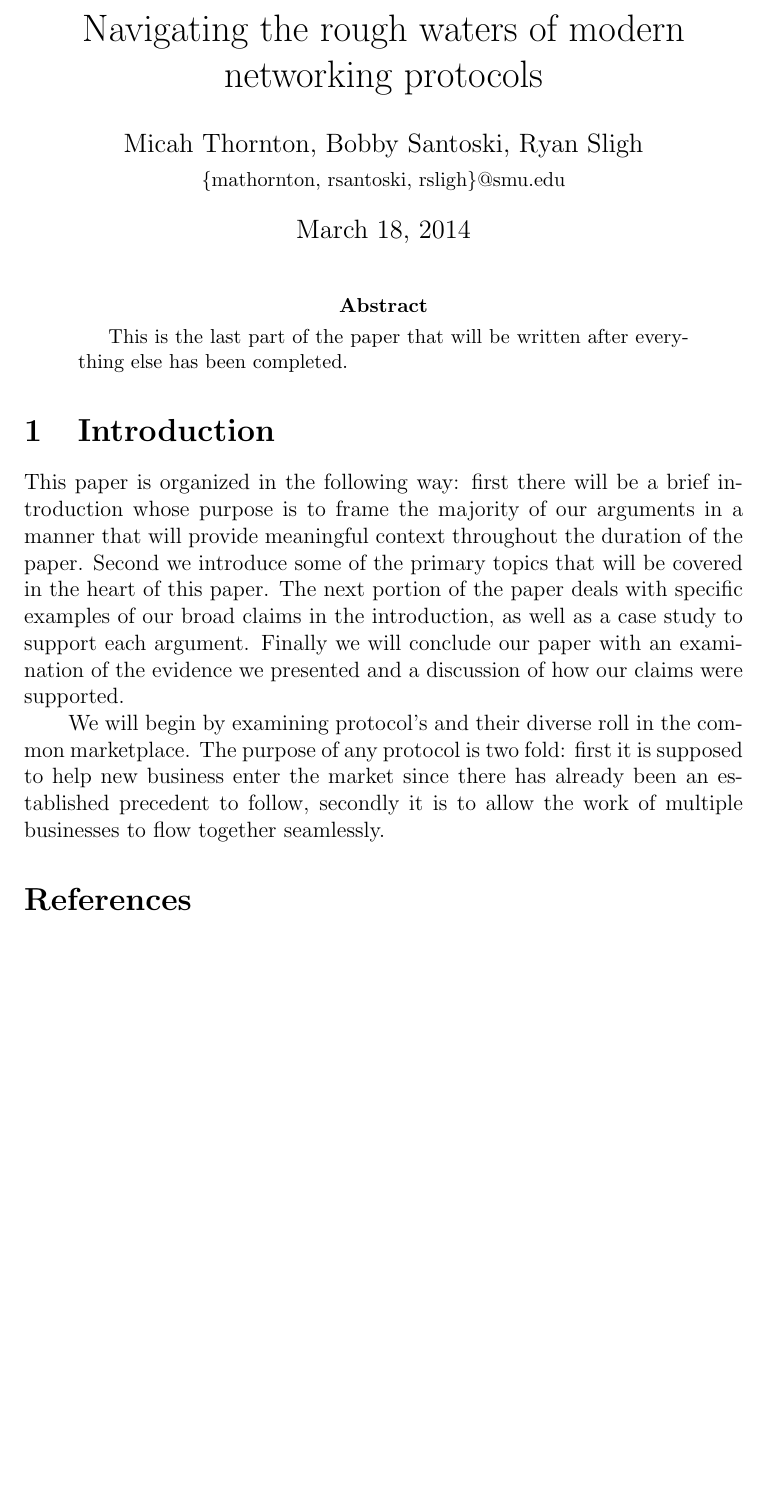
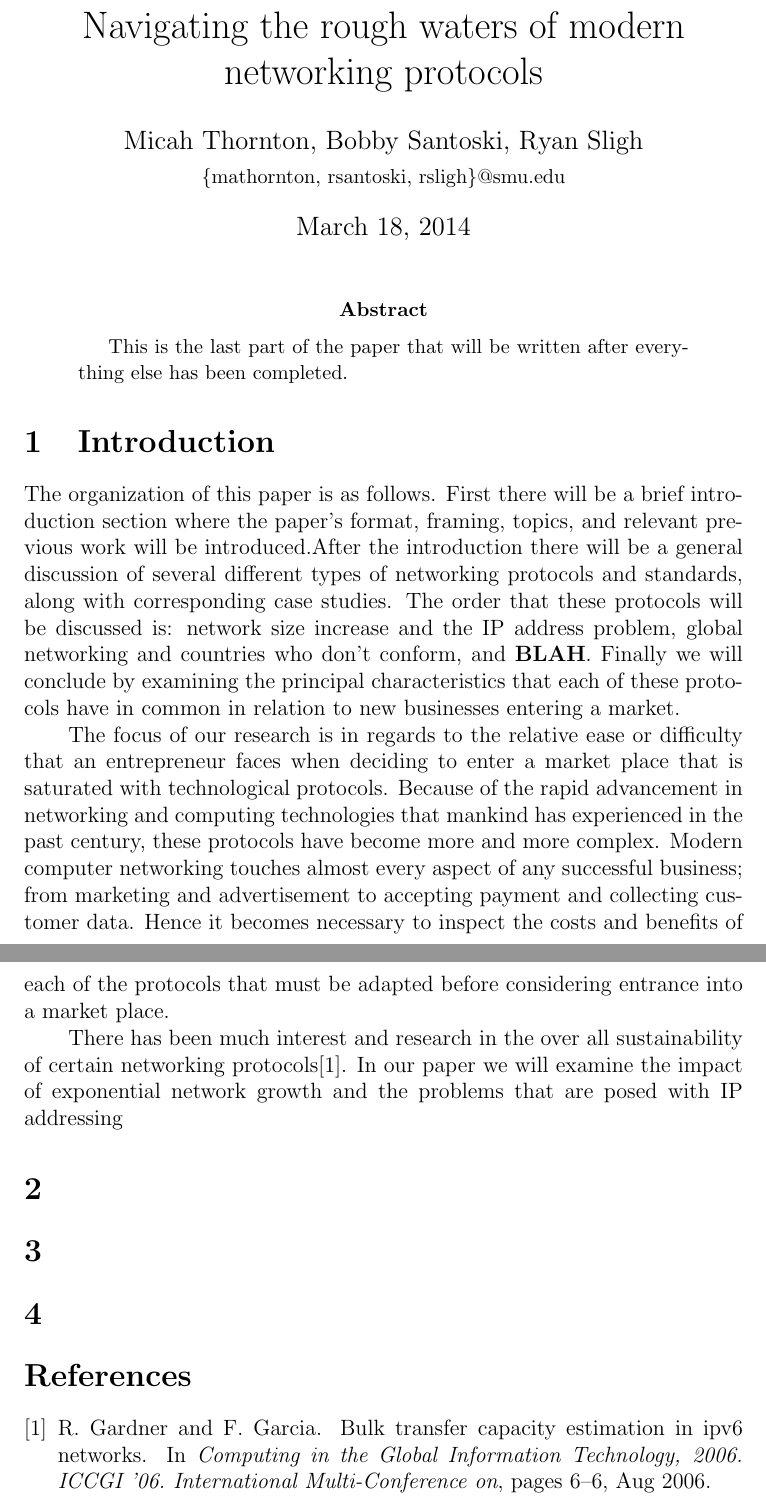
Before and after one commit to mathornton01/ANSI-competition-essay, a LaTeX paper (paper/final.tex, which reads paper/body.tex, paper/introduction.tex): part of the page before the commit and two parts of pages 1 and 2 of 2 after it, the two joined at a grey line, cut so that both start at the same text, the shorter picture padded with empty space. Compiled offline with pdfLaTeX.

Commit message:
Edited the introduction

```diff
--- a/paper/body.tex
+++ b/paper/body.tex
@@ -0,0 +1,3 @@
+\section{}
+\section{}
+\section{}
--- a/paper/introduction.tex
+++ b/paper/introduction.tex
@@ -1,14 +1,41 @@
 \section{Introduction}
 
-This paper is organized in the following way: first there will be a brief introduction whose purpose is to
-frame the majority of our arguments in a manner that will provide meaningful context throughout the duration
-of the paper. Second we introduce some of the primary topics that will be covered in the heart of this paper.
-The next portion of the paper deals with specific examples of our broad claims in the introduction, as well as
-a case study to support each argument. Finally we will conclude our paper with an examination of the evidence we
-presented and a discussion of how our claims were supported.
+%This paper is organized in the following way: first there will be a brief introduction whose purpose is to
+%frame the majority of our arguments in a manner that will provide meaningful context throughout the duration
+%of the paper. Second we introduce some of the primary topics that will be covered in the heart of this paper.
+%The next portion of the paper deals with specific examples of our broad claims in the introduction, as well as
+%a case study to support each argument. Finally we will conclude our paper with an examination of the evidence we
+%presented and a discussion of how our claims were supported.
+%
+%
+%We will begin by examining protocol's and their diverse roll in the common marketplace. The purpose of any
+%protocol is two fold: first it is supposed to help new business enter the market since there has already been an
+%established precedent to follow, secondly it is to allow the work of multiple businesses to flow together
+%seamlessly.
 
 
-We will begin by examining protocol's and their diverse roll in the common marketplace. The purpose of any
-protocol is two fold: first it is supposed to help new business enter the market since there has already been an
-established precedent to follow, secondly it is to allow the work of multiple businesses to flow together
-seamlessly.
+The organization of this paper is as follows. First there will be a brief
+introduction section where the paper's format, framing, topics, and relevant previous work will
+be introduced.After the introduction there will be a general discussion of several different
+types of networking protocols and standards, along with corresponding case
+studies. The order that these protocols will be discussed is: network size
+increase and the IP address problem, global networking and countries who don't
+conform, and \textbf{BLAH}. Finally we will conclude by examining the
+principal characteristics that each of these protocols have in common in
+relation to new businesses entering a market.
+
+
+The focus of our research is in regards to the relative ease or difficulty
+that an entrepreneur faces when deciding to enter a market place that is
+saturated with technological protocols. Because of the rapid advancement in
+networking and computing technologies that mankind has experienced in the past
+century, these protocols have become more and more complex. Modern computer
+networking touches almost every aspect of any successful business; from
+marketing and advertisement to accepting payment and collecting customer data.
+Hence it becomes necessary to inspect the costs and benefits of each of the
+protocols that must be adapted before considering entrance into a market place.
+
+
+There has been much interest and research in the over all sustainability of
+certain networking protocols\cite{4124025}. In our paper we will examine the impact of
+exponential network growth and the problems that are posed with IP addressing
```
Also changed, not shown: paper/ANSI.bib (+40 -0 lines), paper/final.pdf, 2 other files.
